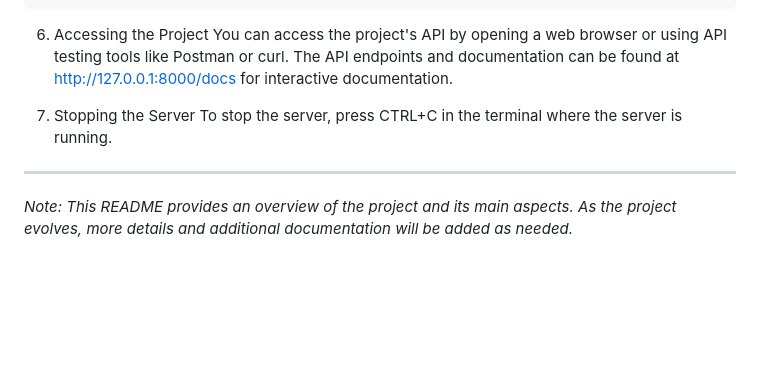
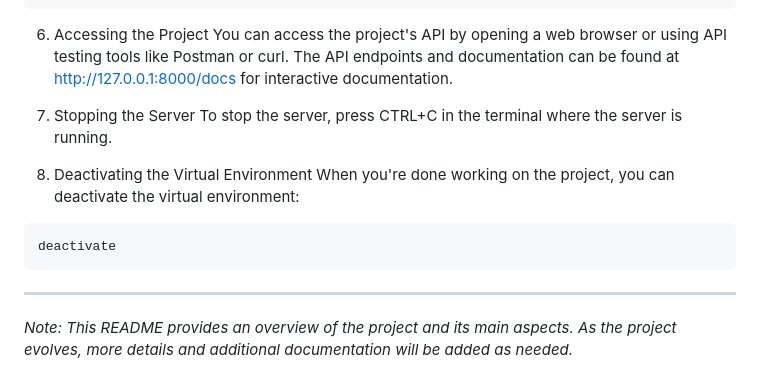
Before and after one commit to julianfrancor/evergreen-microservices, a Markdown page: README.md, the part around the change. Drawn GitHub-style; blank space fills up the shorter version.

````diff
--- a/README.md
+++ b/README.md
@@ -79,6 +79,13 @@ Before you begin, make sure you have the following installed on your system:
 7. Stopping the Server
   To stop the server, press CTRL+C in the terminal where the server is running.
 
+8. Deactivating the Virtual Environment
+  When you're done working on the project, you can deactivate the virtual environment:
+
+  ```
+  deactivate
+  ```
+
 ---
 
 *Note: This README provides an overview of the project and its main aspects. As the project evolves, more details and additional documentation will be added as needed.*
````
